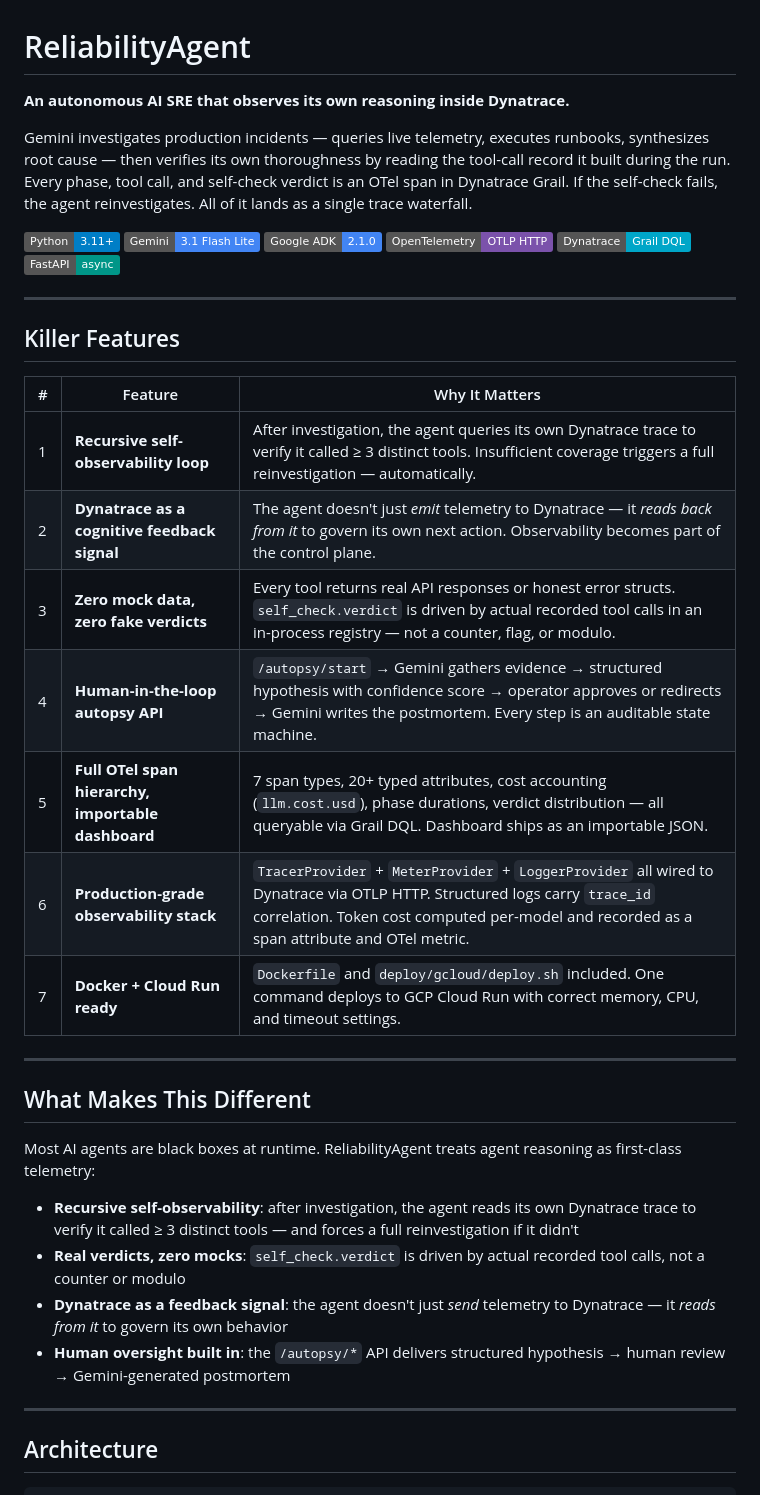
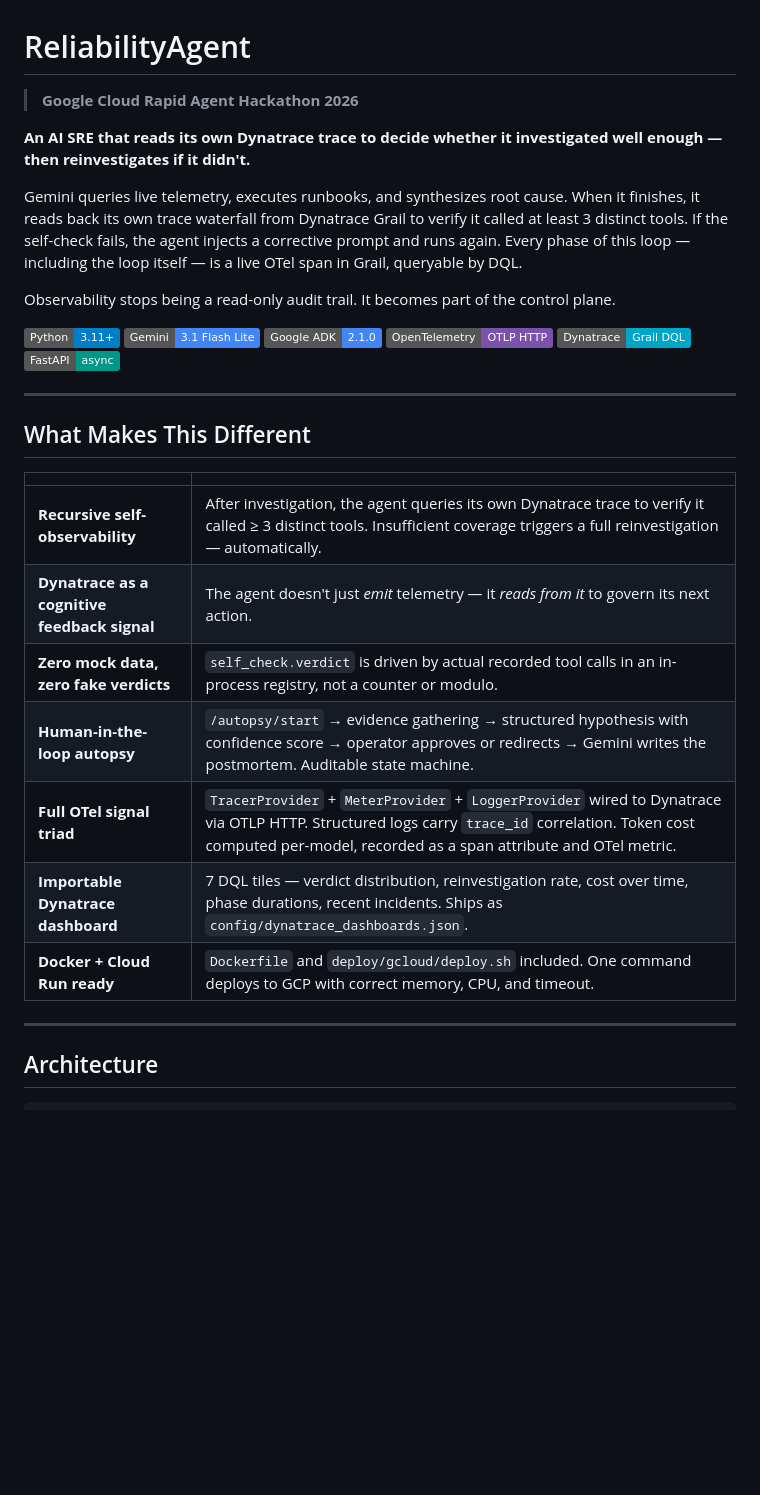
Before and after one commit to RobertSamuel-tech/ReliabilityAgent, a Markdown page: README.md, the part around one of its changes. GitHub-like rendering; badges without logos; blank space fills up the shorter version.

```diff
--- a/README.md
+++ b/README.md
@@ -1,8 +1,12 @@
 # ReliabilityAgent
 
-**An autonomous AI SRE that observes its own reasoning inside Dynatrace.**
+> **Google Cloud Rapid Agent Hackathon 2026**
 
-Gemini investigates production incidents — queries live telemetry, executes runbooks, synthesizes root cause — then verifies its own thoroughness by reading the tool-call record it built during the run. Every phase, tool call, and self-check verdict is an OTel span in Dynatrace Grail. If the self-check fails, the agent reinvestigates. All of it lands as a single trace waterfall.
+**An AI SRE that reads its own Dynatrace trace to decide whether it investigated well enough — then reinvestigates if it didn't.**
+
+Gemini queries live telemetry, executes runbooks, and synthesizes root cause. When it finishes, it reads back its own trace waterfall from Dynatrace Grail to verify it called at least 3 distinct tools. If the self-check fails, the agent injects a corrective prompt and runs again. Every phase of this loop — including the loop itself — is a live OTel span in Grail, queryable by DQL.
+
+Observability stops being a read-only audit trail. It becomes part of the control plane.
 
 [![Python](https://img.shields.io/badge/Python-3.11+-blue?logo=python&logoColor=white)](https://python.org)
 [![Gemini](https://img.shields.io/badge/Gemini-3.1%20Flash%20Lite-4285F4?logo=googlegemini&logoColor=white)](https://ai.google.dev)
@@ -13,28 +17,17 @@ Gemini investigates production incidents — queries live telemetry, executes ru
 
 ---
 
-## Killer Features
-
-| # | Feature | Why It Matters |
-|---|---|---|
-| 1 | **Recursive self-observability loop** | After investigation, the agent queries its own Dynatrace trace to verify it called ≥ 3 distinct tools. Insufficient coverage triggers a full reinvestigation — automatically. |
-| 2 | **Dynatrace as a cognitive feedback signal** | The agent doesn't just *emit* telemetry to Dynatrace — it *reads back from it* to govern its own next action. Observability becomes part of the control plane. |
-| 3 | **Zero mock data, zero fake verdicts** | Every tool returns real API responses or honest error structs. `self_check.verdict` is driven by actual recorded tool calls in an in-process registry — not a counter, flag, or modulo. |
-| 4 | **Human-in-the-loop autopsy API** | `/autopsy/start` → Gemini gathers evidence → structured hypothesis with confidence score → operator approves or redirects → Gemini writes the postmortem. Every step is an auditable state machine. |
-| 5 | **Full OTel span hierarchy, importable dashboard** | 7 span types, 20+ typed attributes, cost accounting (`llm.cost.usd`), phase durations, verdict distribution — all queryable via Grail DQL. Dashboard ships as an importable JSON. |
-| 6 | **Production-grade observability stack** | `TracerProvider` + `MeterProvider` + `LoggerProvider` all wired to Dynatrace via OTLP HTTP. Structured logs carry `trace_id` correlation. Token cost computed per-model and recorded as a span attribute and OTel metric. |
-| 7 | **Docker + Cloud Run ready** | `Dockerfile` and `deploy/gcloud/deploy.sh` included. One command deploys to GCP Cloud Run with correct memory, CPU, and timeout settings. |
-
----
-
 ## What Makes This Different
 
-Most AI agents are black boxes at runtime. ReliabilityAgent treats agent reasoning as first-class telemetry:
-
-- **Recursive self-observability**: after investigation, the agent reads its own Dynatrace trace to verify it called ≥ 3 distinct tools — and forces a full reinvestigation if it didn't
-- **Real verdicts, zero mocks**: `self_check.verdict` is driven by actual recorded tool calls, not a counter or modulo
-- **Dynatrace as a feedback signal**: the agent doesn't just *send* telemetry to Dynatrace — it *reads from it* to govern its own behavior
-- **Human oversight built in**: the `/autopsy/*` API delivers structured hypothesis → human review → Gemini-generated postmortem
+| | |
+|---|---|
+| **Recursive self-observability** | After investigation, the agent queries its own Dynatrace trace to verify it called ≥ 3 distinct tools. Insufficient coverage triggers a full reinvestigation — automatically. |
+| **Dynatrace as a cognitive feedback signal** | The agent doesn't just *emit* telemetry — it *reads from it* to govern its next action. |
+| **Zero mock data, zero fake verdicts** | `self_check.verdict` is driven by actual recorded tool calls in an in-process registry, not a counter or modulo. |
+| **Human-in-the-loop autopsy** | `/autopsy/start` → evidence gathering → structured hypothesis with confidence score → operator approves or redirects → Gemini writes the postmortem. Auditable state machine. |
+| **Full OTel signal triad** | `TracerProvider` + `MeterProvider` + `LoggerProvider` wired to Dynatrace via OTLP HTTP. Structured logs carry `trace_id` correlation. Token cost computed per-model, recorded as a span attribute and OTel metric. |
+| **Importable Dynatrace dashboard** | 7 DQL tiles — verdict distribution, reinvestigation rate, cost over time, phase durations, recent incidents. Ships as `config/dynatrace_dashboards.json`. |
+| **Docker + Cloud Run ready** | `Dockerfile` and `deploy/gcloud/deploy.sh` included. One command deploys to GCP with correct memory, CPU, and timeout. |
 
 ---
 
```
Also changed, not shown: other parts of README.md (+89 -76 lines).
